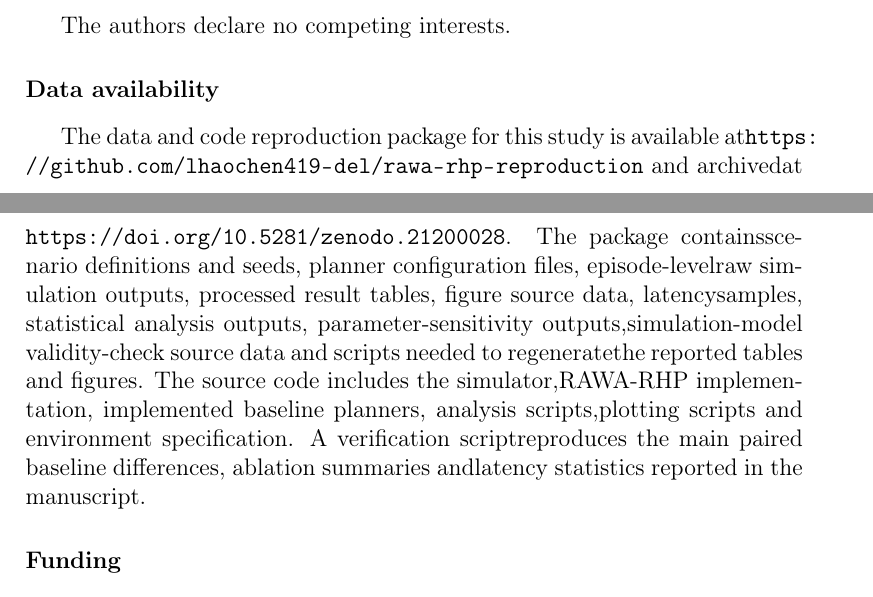
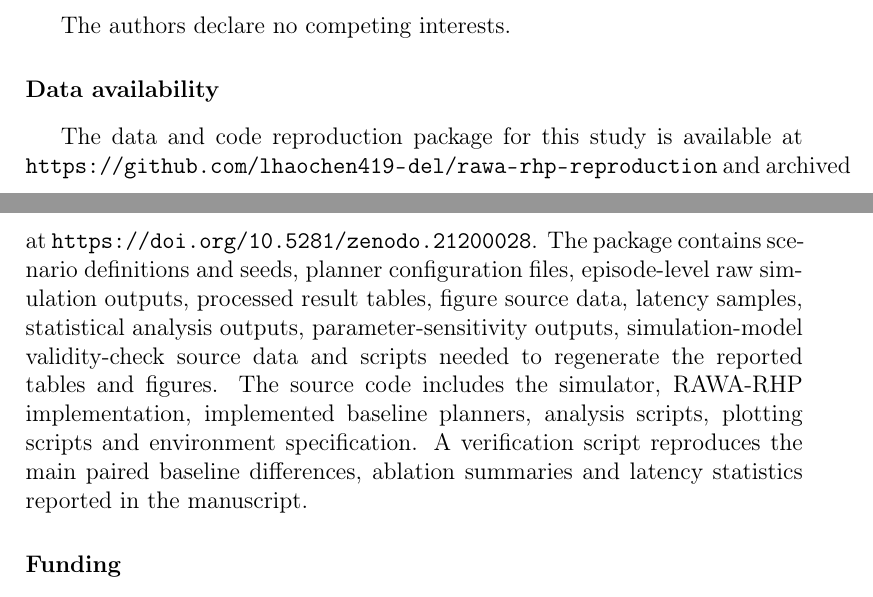
Before and after one commit to lhaochen419-del/rawa-rhp-reproduction, a LaTeX paper (manuscript/main.tex): two parts of pages 22 and 23 of 28, joined at a grey line, cut so that both start at the same text. Compiled offline with pdfLaTeX.

Commit message:
Update main.tex

```diff
--- a/manuscript/main.tex
+++ b/manuscript/main.tex
@@ -404,8 +404,7 @@ The paired comparison showed that RAWA-RHP improved SWC over the strongest imple
 The authors declare no competing interests.
 
 \section*{Data availability}
-The data and code reproduction package for this study is available at\url{https://github.com/lhaochen419-del/rawa-rhp-reproduction} and archivedat \url{https://doi.org/10.5281/zenodo.21200028}. The package containsscenario definitions and seeds, planner configuration files, episode-levelraw simulation outputs, processed result tables, figure source data, latencysamples, statistical analysis outputs, parameter-sensitivity outputs,simulation-model validity-check source data and scripts needed to regeneratethe reported tables and figures. The source code includes the simulator,RAWA-RHP implementation, implemented baseline planners, analysis scripts,plotting scripts and environment specification. A verification scriptreproduces the main paired baseline differences, ablation summaries andlatency statistics reported in the manuscript.
-
+The data and code reproduction package for this study is available at \url{https://github.com/lhaochen419-del/rawa-rhp-reproduction} and archived at \url{https://doi.org/10.5281/zenodo.21200028}. The package contains scenario definitions and seeds, planner configuration files, episode-level raw simulation outputs, processed result tables, figure source data, latency samples, statistical analysis outputs, parameter-sensitivity outputs, simulation-model validity-check source data and scripts needed to regenerate the reported tables and figures. The source code includes the simulator, RAWA-RHP implementation, implemented baseline planners, analysis scripts, plotting scripts and environment specification. A verification script reproduces the main paired baseline differences, ablation summaries and latency statistics reported in the manuscript.
 \section*{Funding}
 \begin{itemize}
 \item Macao Polytechnic University (MPU Grant no. RP/FCA-01/2025).
```
